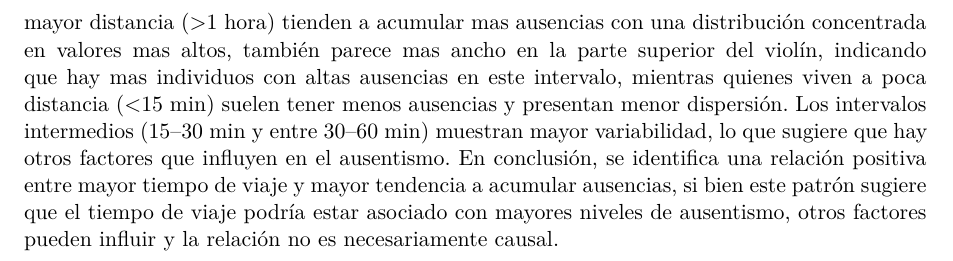
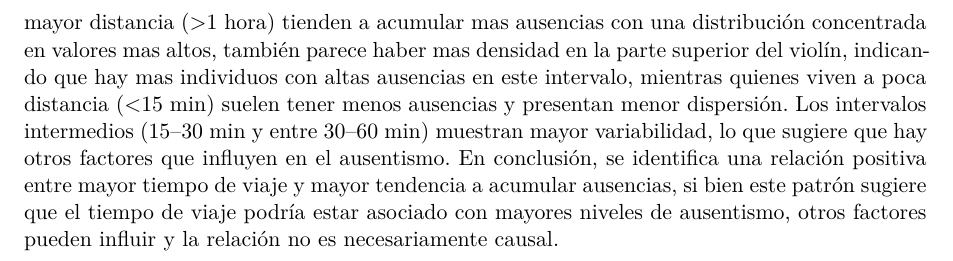
Before and after one commit to tissii/PROY_FINAL, a Quarto document (quarto.qmd): part of page 11 of 11, cut so that both start at the same text. Rendered offline with R 4.5, knitr and Pandoc in place of Quarto, then LaTeX, with nearby package versions.

Commit message:
cambio en explicacion de grafico de violin.

````diff
--- a/quarto.qmd
+++ b/quarto.qmd
@@ -315,4 +315,4 @@ ggplot(aes(x = traveltime, y = absences, fill = traveltime)) +
   theme(legend.position = "none")+theme(axis.title.x = element_text(margin = margin(t = 10)))
 ```
 
-El gráfico de violín nos da la distribución del número de ausentes (escalada logarítmicamente) con el tiempo de viaje del estudiante en cuatro intervalos: menos de 15 minutos, entre 15–30 minutos, entre 30–60 minutos y más de 1 hora. A gran escala se observa que quienes residen a mayor distancia (\>1 hora) tienden a acumular mas ausencias con una distribución concentrada en valores mas altos, también parece mas ancho en la parte superior del violín, indicando que hay mas individuos con altas ausencias en este intervalo, mientras quienes viven a poca distancia (\<15 min) suelen tener menos ausencias y presentan menor dispersión. Los intervalos intermedios (15–30 min y entre 30–60 min) muestran mayor variabilidad, lo que sugiere que hay otros factores que influyen en el ausentismo. En conclusión, se identifica una relación positiva entre mayor tiempo de viaje y mayor tendencia a acumular ausencias, si bien este patrón sugiere que el tiempo de viaje podría estar asociado con mayores niveles de ausentismo, otros factores pueden influir y la relación no es necesariamente causal.
+El gráfico de violín nos da la distribución del número de ausentes (escalada logarítmicamente) con el tiempo de viaje del estudiante en cuatro intervalos: menos de 15 minutos, entre 15–30 minutos, entre 30–60 minutos y más de 1 hora. A gran escala se observa que quienes residen a mayor distancia (\>1 hora) tienden a acumular mas ausencias con una distribución concentrada en valores mas altos, también parece haber mas densidad en la parte superior del violín, indicando que hay mas individuos con altas ausencias en este intervalo, mientras quienes viven a poca distancia (\<15 min) suelen tener menos ausencias y presentan menor dispersión. Los intervalos intermedios (15–30 min y entre 30–60 min) muestran mayor variabilidad, lo que sugiere que hay otros factores que influyen en el ausentismo. En conclusión, se identifica una relación positiva entre mayor tiempo de viaje y mayor tendencia a acumular ausencias, si bien este patrón sugiere que el tiempo de viaje podría estar asociado con mayores niveles de ausentismo, otros factores pueden influir y la relación no es necesariamente causal.
````
